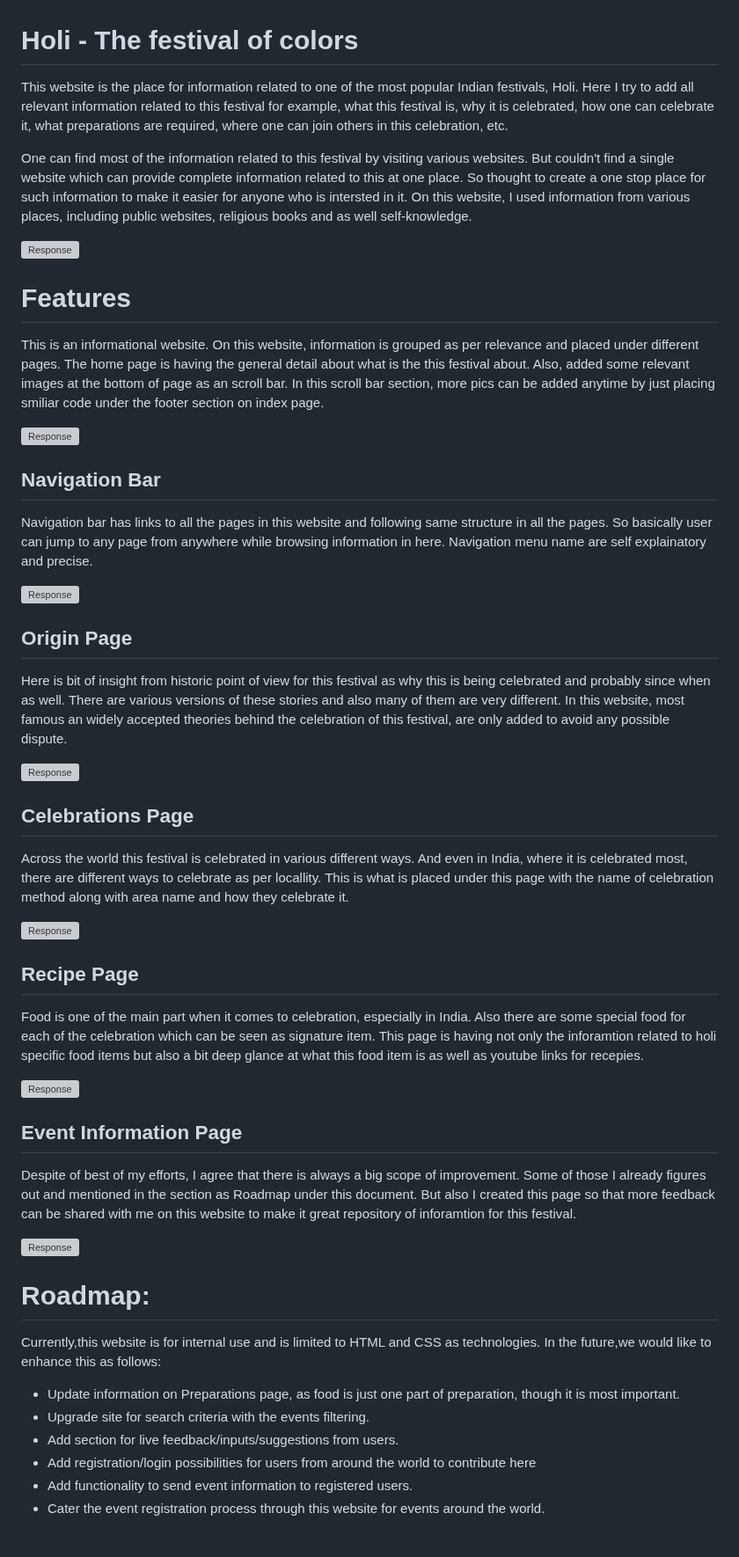
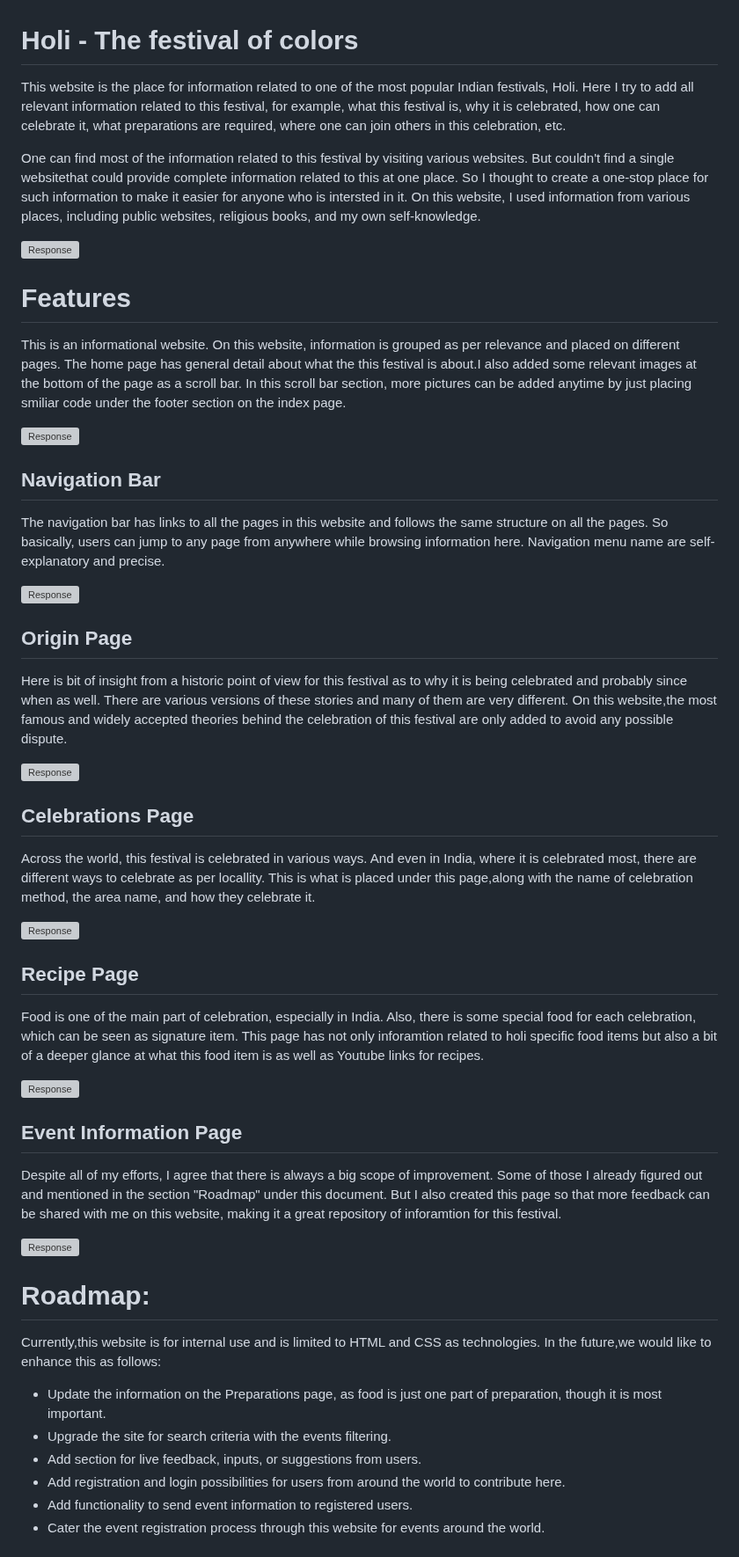
Before and after one commit to PallaviGoel1/Pallavi_Project1, a Markdown page: README.md, the part around one of its changes. Shown at 88% size. GitHub-like rendering; grey boxes are pictures that could not be loaded.

Commit message:
add features and nav bar details

```diff
--- a/README.md
+++ b/README.md
@@ -1,47 +1,47 @@
 # Holi - The festival of colors
 
-This website is the place for information related to one of the most popular Indian festivals, Holi. Here I try to add all relevant information related to this festival for example, what this festival is, why it is celebrated, how one can celebrate it, what preparations are required, where one can join others in this celebration, etc.
+This website is the place for information related to one of the most popular Indian festivals, Holi. Here I try to add all relevant information related to this festival, for example, what this festival is, why it is celebrated, how one can celebrate it, what preparations are required, where one can join others in this celebration, etc.
 
-One can find most of the information related to this festival by visiting various websites. But couldn't find a single website which can provide complete information related to this at one place. So thought to create a one stop place for such information to make it easier for anyone who is intersted in it. On this website, I used information from various places, including public websites, religious books and as well self-knowledge.
+One can find most of the information related to this festival by visiting various websites. But couldn't find a single websitethat could  provide complete information related to this at one place. So I thought to create a one-stop place for such information to make it easier for anyone who is intersted in it. On this website, I used information from various places, including public websites, religious books, and my own self-knowledge.
 
 ![Response](images/project1Screenshot%202023-08-30%20212312.png)
 
 # Features
-This is an informational website. On this website, information is grouped as per relevance and placed under different pages. The home page is having the general detail about what is the this festival about. Also, added some relevant images at the bottom of page as an scroll bar. In this scroll bar section, more pics can be added anytime by just placing smiliar code under the footer section on index page.
+This is an informational website. On this website, information is grouped as per relevance and placed on different pages. The home page has general detail about what the this festival is about.I also added some relevant images at the bottom of the page as a scroll bar. In this scroll bar section, more pictures can be added anytime by just placing smiliar code under the footer section on the index page.
 
 ![Response](images/indexScreenshot%202023-08-30%20215638.png)
 ## Navigation Bar
-Navigation bar has links to all the pages in this website and following same structure in all the pages. So basically user can jump to any page from anywhere while browsing information in here. Navigation menu name are self explainatory and precise.
+The navigation bar has links to all the pages in this website and follows the same structure on all the pages. So basically, users can jump to any page from anywhere while browsing information here. Navigation menu name are self-explanatory and precise.
 
 ![Response](images/navScreenshot%202023-08-30%20215704.png)
 
 ## Origin Page
-Here is bit of insight from historic point of view for this festival as why this is being celebrated and probably since when as well. There are various versions of these stories and also many of them are very different. In this website, most famous an widely accepted theories behind the celebration of this festival, are only added to avoid any possible dispute.
+Here is bit of insight from a historic point of view for this festival as to why it is being celebrated and probably since when as well. There are various versions of these stories and many of them are very different. On this website,the most famous and widely accepted theories behind the celebration of this festival are only added to avoid any possible dispute.
 
 ![Response](images/storyScreenshot%202023-08-30%20215806.png)
 
 ## Celebrations Page
-Across the world this festival is celebrated in various different ways. And even in India, where it is celebrated most, there are different ways to celebrate as per locallity. This is what is placed under this page with the name of celebration method along with area name and how they celebrate it.
+Across the world, this festival is celebrated in various ways. And even in India, where it is celebrated most, there are different ways to celebrate as per locallity. This is what is placed under this page,along with the name of celebration method, the area name, and how they celebrate it.
 
 ![Response](images/celebrationScreenshot%202023-08-30%20215833.png)
 
 ## Recipe Page
-Food is one of the main part when it comes to celebration, especially in India. Also there are some special food for each of the celebration which can be seen as signature item. This page is having not only the inforamtion related to holi specific food items but also a bit deep glance at what this food item is as well as youtube links for recepies.
+Food is one of the main part of celebration, especially in India. Also, there is some special food for each celebration, which can be seen as signature item. This page has not only inforamtion related to holi specific food items but also a bit of a deeper glance at what this food item is as well as Youtube links for recipes.
 
 ![Response](images/recipeScreenshot%202023-08-30%20215858.png)
 
 ## Event Information Page
-Despite of best of my efforts, I agree that there is always a big scope of improvement. Some of those I already figures out and mentioned in the section as Roadmap under this document. But also I created this page so that more feedback can be shared with me on this website to make it great repository of inforamtion for this festival.
+Despite all of my efforts, I agree that there is always a big scope of improvement. Some of those I already figured out and mentioned in the section "Roadmap" under this document. But I also created this page so that more feedback can be shared with me on this website, making it a great repository of inforamtion for this festival.
 
 ![Response](images/eventinfoScreenshot%202023-08-30%20215941.png)
 
 # Roadmap:
 
 Currently,this website is for internal use and is limited to HTML and CSS as technologies. In the future,we would like to enhance this as follows:
-- Update information on Preparations page, as food is just one part of preparation, though it is most important.
-- Upgrade site for search criteria with the events filtering.
-- Add section for live feedback/inputs/suggestions from users.
-- Add registration/login possibilities for users from around the world to contribute here
+- Update the information on the Preparations page, as food is just one part of preparation, though it is most important.
+- Upgrade the site for search criteria with the events filtering.
+- Add section for live feedback, inputs, or suggestions from users.
+- Add registration and login possibilities for users from around the world to contribute here.
 - Add functionality to send event information to registered users.
 - Cater the event registration process through this website for events around the world.
 
```
Also changed, not shown: other parts of README.md (+6 -6 lines).
